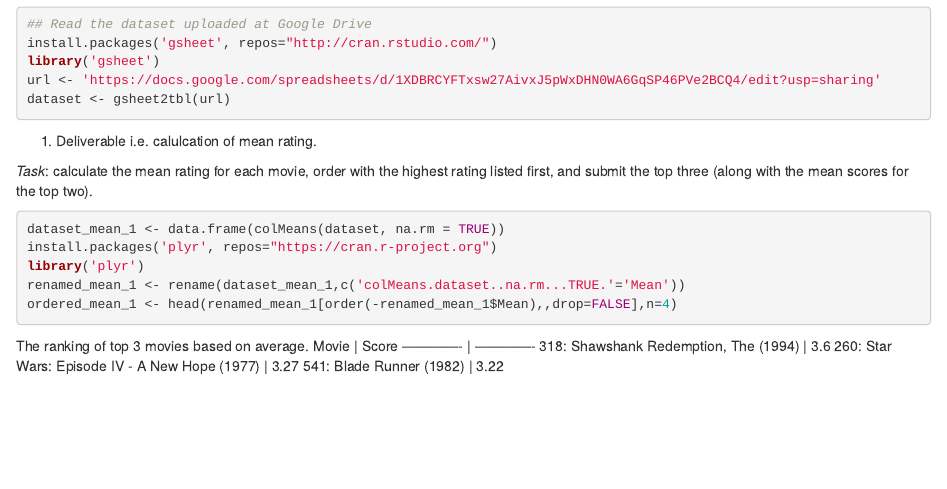
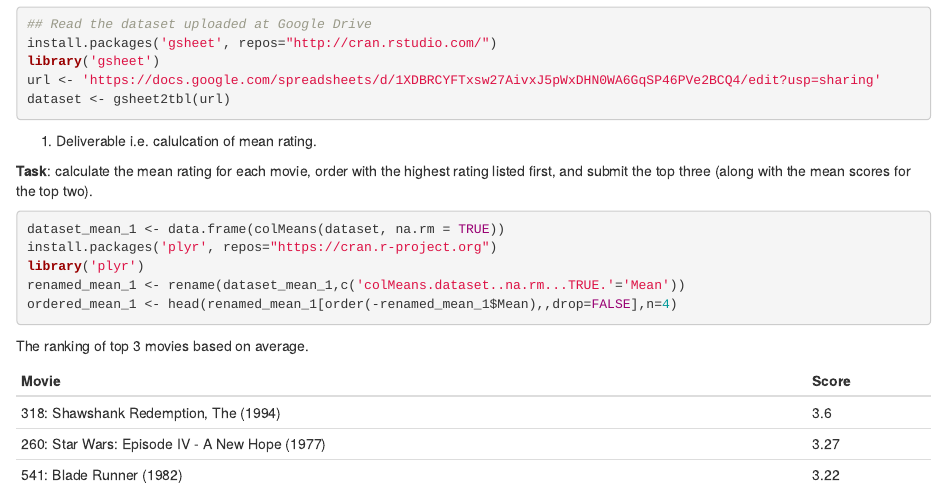
Before and after one commit to eponkratova/assg1-recommender-intro, an R Markdown document (recommender_knit.Rmd): the page in a window 1100 px wide, from 300 px down. Rendered offline with R 4.5, knitr and Pandoc, with nearby package versions; the code chunks are not run, so their results and figures are left out.

Commit message:
Corrections to the first submission of the code.

````diff
--- a/recommender_knit.Rmd
+++ b/recommender_knit.Rmd
@@ -25,7 +21,8 @@ dataset <- gsheet2tbl(url)
 
 1. Deliverable i.e. calulcation of mean rating.
 
-_Task_: calculate the mean rating for each movie, order with the highest rating listed first, and submit the top three (along with the mean scores for the top two).
+**Task**: calculate the mean rating for each movie, order with the highest rating listed first, and submit the top three (along with the mean scores for the top two).
+
 ```{r}
 
 dataset_mean_1 <- data.frame(colMeans(dataset, na.rm = TRUE))
@@ -35,8 +32,9 @@ renamed_mean_1 <- rename(dataset_mean_1,c('colMeans.dataset..na.rm...TRUE.'='Mea
 ordered_mean_1 <- head(renamed_mean_1[order(-renamed_mean_1$Mean),,drop=FALSE],n=4)
 ```
 The ranking of top 3 movies based on average.
-Movie  | Score
-------------- | -------------
-318: Shawshank Redemption, The (1994)  | 3.6
-260: Star Wars: Episode IV - A New Hope (1977)  | 3.27
-541: Blade Runner (1982)  | 3.22
+
+| Movie                                          | Score |
+|------------------------------------------------|-------|
+| 318: Shawshank Redemption, The (1994)          | 3.6   |
+| 260: Star Wars: Episode IV - A New Hope (1977) | 3.27  |
+| 541: Blade Runner (1982)                       | 3.22  |
````
Also changed, not shown: recommender_knit.Rmd (4 more changed lines).
